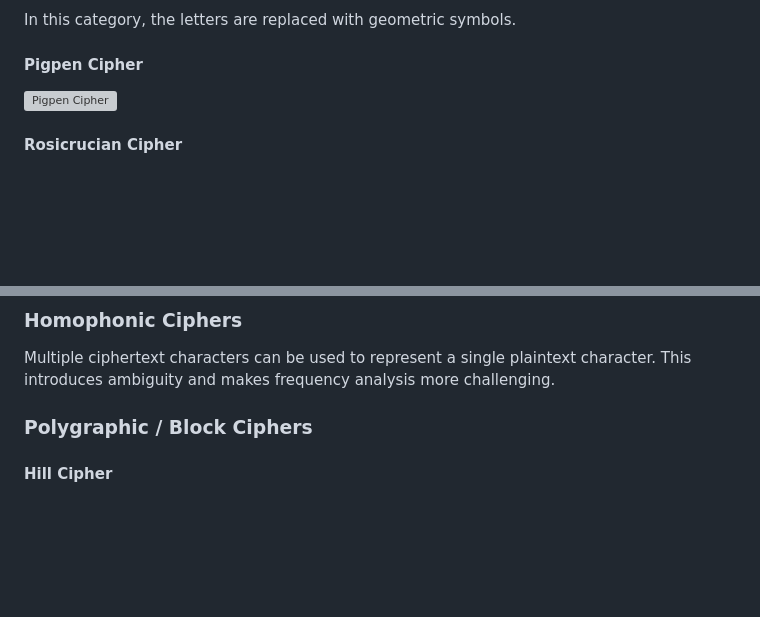
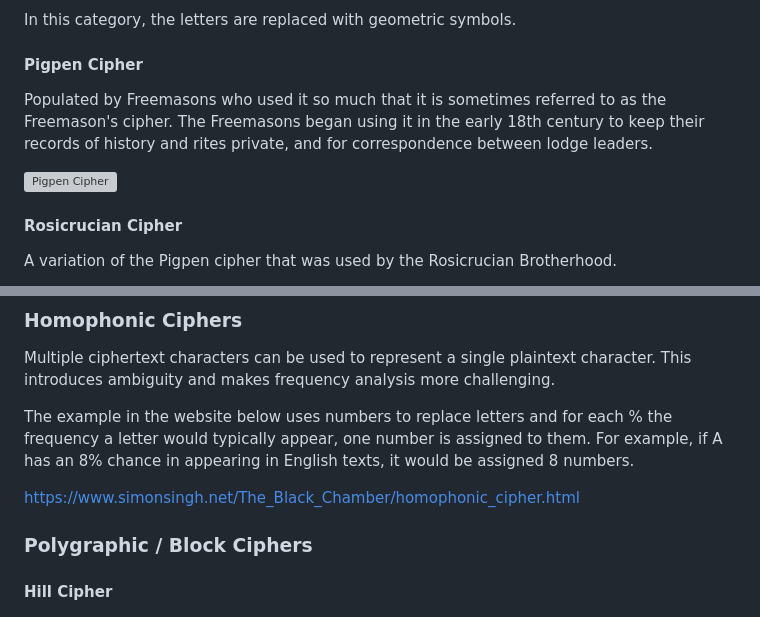
Before and after one commit to Madeline-Ong/Madeline-Ong.github.io, a Markdown page: Guided Learning Project/Research/Introduction to Encryption and Ciphers.md, 2 parts joined by grey strips. Drawn GitHub-style; blank space fills up the shorter version; grey boxes are pictures that could not be loaded.

```diff
--- a/Guided Learning Project/Research/Introduction to Encryption and Ciphers.md
+++ b/Guided Learning Project/Research/Introduction to Encryption and Ciphers.md
@@ -100,9 +95,11 @@ And y has to be a prime number so it can be reversed.
 In this category, the letters are replaced with geometric symbols.
 
 #### Pigpen Cipher
+Populated by Freemasons who used it so much that it is sometimes referred to as the Freemason's cipher. The Freemasons began using it in the early 18th century to keep their records of history and rites private, and for correspondence between lodge leaders.
 
 ![Pigpen Cipher](../docs/assets/img/pigpen.png)
 
 
 #### Rosicrucian Cipher
+A variation of the Pigpen cipher that was used by the Rosicrucian Brotherhood.
 
@@ -129,7 +126,9 @@ In the example given, the letter 'A' would be substituted with 'L' and vice vers
 ### Homophonic Ciphers
 Multiple ciphertext characters can be used to represent a single plaintext character. This introduces ambiguity and makes frequency analysis more challenging.
 
+The example in the website below uses numbers to replace letters and for each % the frequency a letter would typically appear, one number is assigned to them. For example, if A has an 8% chance in appearing in English texts, it would be assigned 8 numbers.
 
+https://www.simonsingh.net/The_Black_Chamber/homophonic_cipher.html
 
 <a name="polygraphic"></a>
 ### Polygraphic / Block Ciphers
```
Also changed, not shown: other parts of Guided Learning Project/Research/Introduction to Encryption and Ciphers.md (+13 -10 lines).
